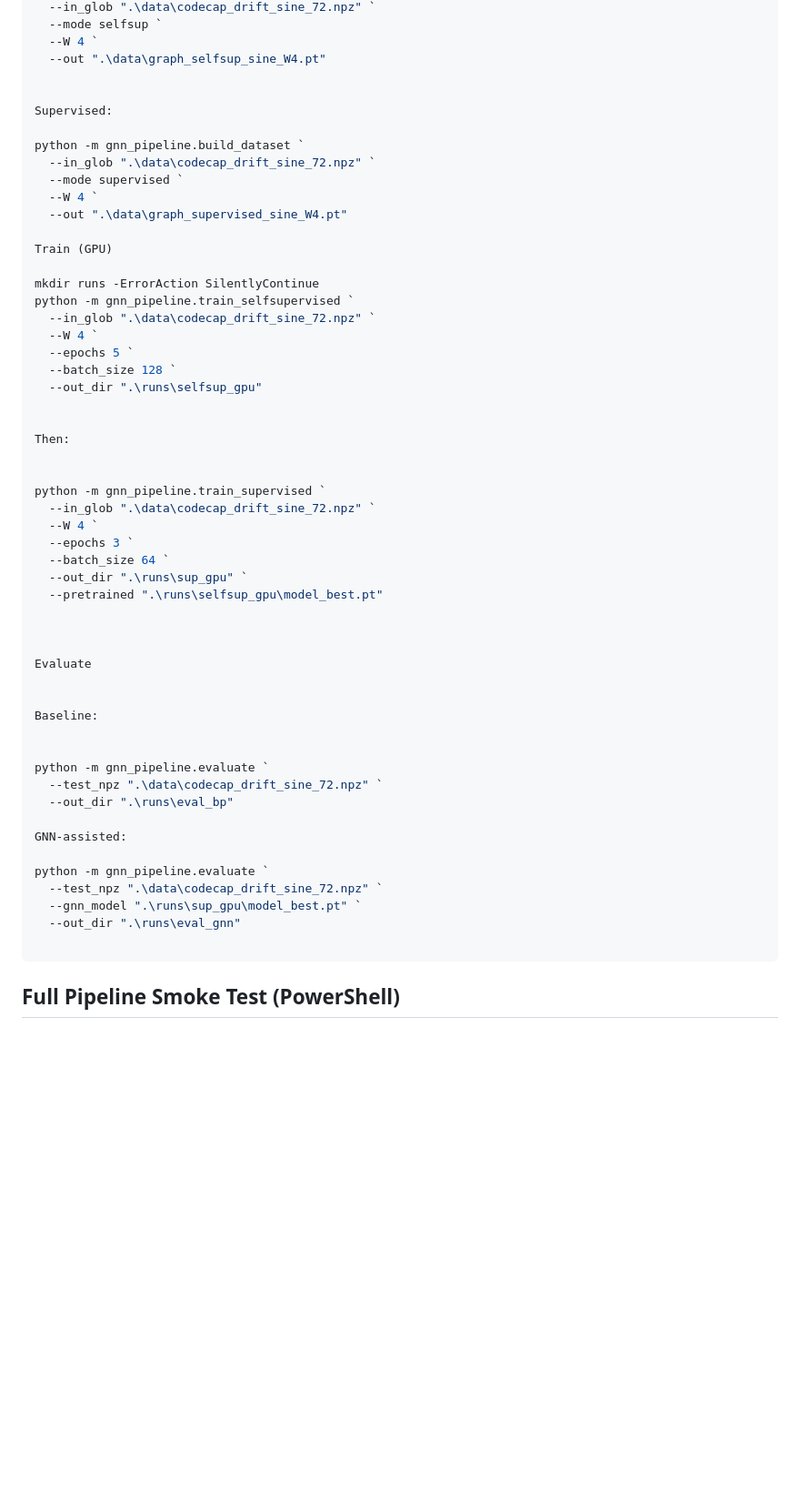
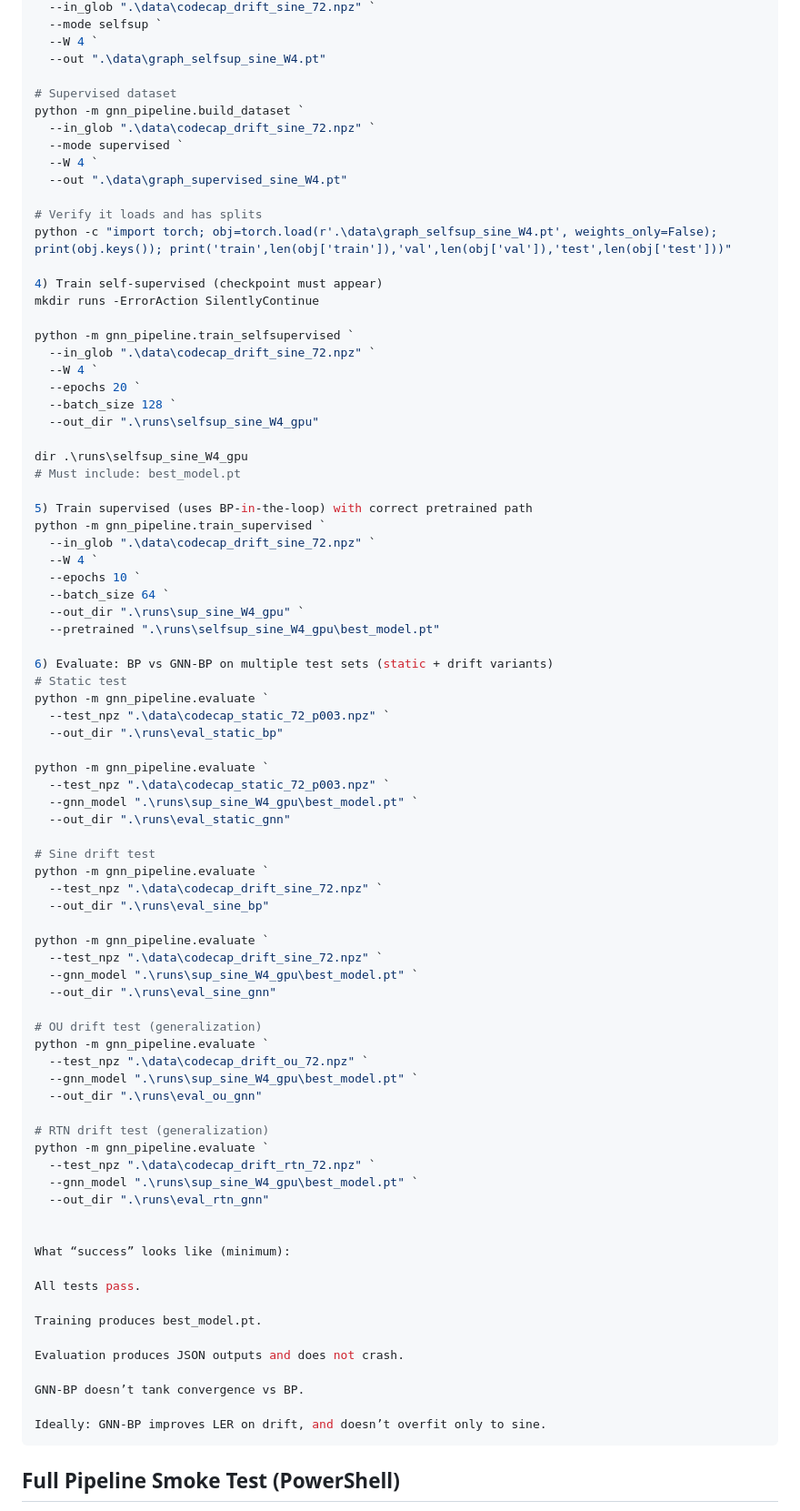
Before and after one commit to anish-chedalla/adaptive_gnn, a Markdown page: README.md, the part around one of its changes. Shown at 91% size. GitHub-like rendering; blank space fills up the shorter version.

Commit message:
Revise README for initialization and code generation
Updated initialization instructions and code generation steps in README.

````diff
--- a/README.md
+++ b/README.md
@@ -158,56 +135,83 @@ python -m gnn_pipeline.build_dataset `
   --W 4 `
   --out ".\data\graph_selfsup_sine_W4.pt"
 
-
-Supervised:
-
+# Supervised dataset
 python -m gnn_pipeline.build_dataset `
   --in_glob ".\data\codecap_drift_sine_72.npz" `
   --mode supervised `
   --W 4 `
   --out ".\data\graph_supervised_sine_W4.pt"
 
-Train (GPU)
+# Verify it loads and has splits
+python -c "import torch; obj=torch.load(r'.\data\graph_selfsup_sine_W4.pt', weights_only=False); print(obj.keys()); print('train',len(obj['train']),'val',len(obj['val']),'test',len(obj['test']))"
 
+4) Train self-supervised (checkpoint must appear)
 mkdir runs -ErrorAction SilentlyContinue
+
 python -m gnn_pipeline.train_selfsupervised `
   --in_glob ".\data\codecap_drift_sine_72.npz" `
   --W 4 `
-  --epochs 5 `
+  --epochs 20 `
   --batch_size 128 `
-  --out_dir ".\runs\selfsup_gpu"
+  --out_dir ".\runs\selfsup_sine_W4_gpu"
 
+dir .\runs\selfsup_sine_W4_gpu
+# Must include: best_model.pt
 
-Then:
-
-
+5) Train supervised (uses BP-in-the-loop) with correct pretrained path
 python -m gnn_pipeline.train_supervised `
   --in_glob ".\data\codecap_drift_sine_72.npz" `
   --W 4 `
-  --epochs 3 `
+  --epochs 10 `
   --batch_size 64 `
-  --out_dir ".\runs\sup_gpu" `
-  --pretrained ".\runs\selfsup_gpu\model_best.pt"
+  --out_dir ".\runs\sup_sine_W4_gpu" `
+  --pretrained ".\runs\selfsup_sine_W4_gpu\best_model.pt"
 
+6) Evaluate: BP vs GNN-BP on multiple test sets (static + drift variants)
+# Static test
+python -m gnn_pipeline.evaluate `
+  --test_npz ".\data\codecap_static_72_p003.npz" `
+  --out_dir ".\runs\eval_static_bp"
 
+python -m gnn_pipeline.evaluate `
+  --test_npz ".\data\codecap_static_72_p003.npz" `
+  --gnn_model ".\runs\sup_sine_W4_gpu\best_model.pt" `
+  --out_dir ".\runs\eval_static_gnn"
 
-Evaluate
-
-
-Baseline:
-
+# Sine drift test
+python -m gnn_pipeline.evaluate `
+  --test_npz ".\data\codecap_drift_sine_72.npz" `
+  --out_dir ".\runs\eval_sine_bp"
 
 python -m gnn_pipeline.evaluate `
   --test_npz ".\data\codecap_drift_sine_72.npz" `
-  --out_dir ".\runs\eval_bp"
+  --gnn_model ".\runs\sup_sine_W4_gpu\best_model.pt" `
+  --out_dir ".\runs\eval_sine_gnn"
 
-GNN-assisted:
+# OU drift test (generalization)
+python -m gnn_pipeline.evaluate `
+  --test_npz ".\data\codecap_drift_ou_72.npz" `
+  --gnn_model ".\runs\sup_sine_W4_gpu\best_model.pt" `
+  --out_dir ".\runs\eval_ou_gnn"
 
+# RTN drift test (generalization)
 python -m gnn_pipeline.evaluate `
-  --test_npz ".\data\codecap_drift_sine_72.npz" `
-  --gnn_model ".\runs\sup_gpu\model_best.pt" `
-  --out_dir ".\runs\eval_gnn"
+  --test_npz ".\data\codecap_drift_rtn_72.npz" `
+  --gnn_model ".\runs\sup_sine_W4_gpu\best_model.pt" `
+  --out_dir ".\runs\eval_rtn_gnn"
 
+
+What “success” looks like (minimum):
+
+All tests pass.
+
+Training produces best_model.pt.
+
+Evaluation produces JSON outputs and does not crash.
+
+GNN-BP doesn’t tank convergence vs BP.
+
+Ideally: GNN-BP improves LER on drift, and doesn’t overfit only to sine.
 ```
 ## Full Pipeline Smoke Test (PowerShell)
 
````
Also changed, not shown: other parts of README.md (+17 -40 lines).
